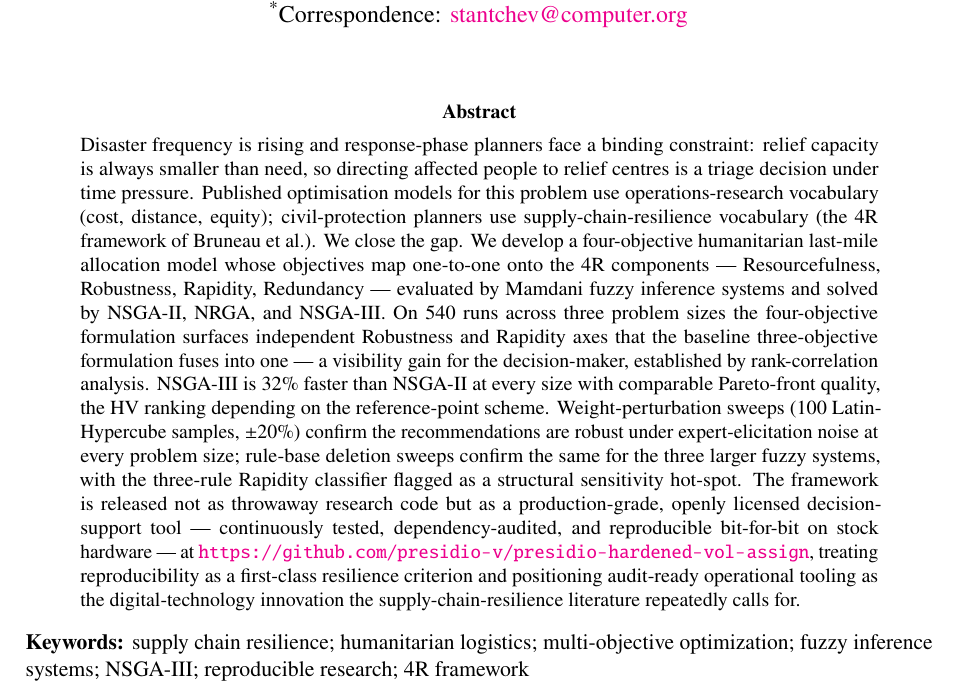
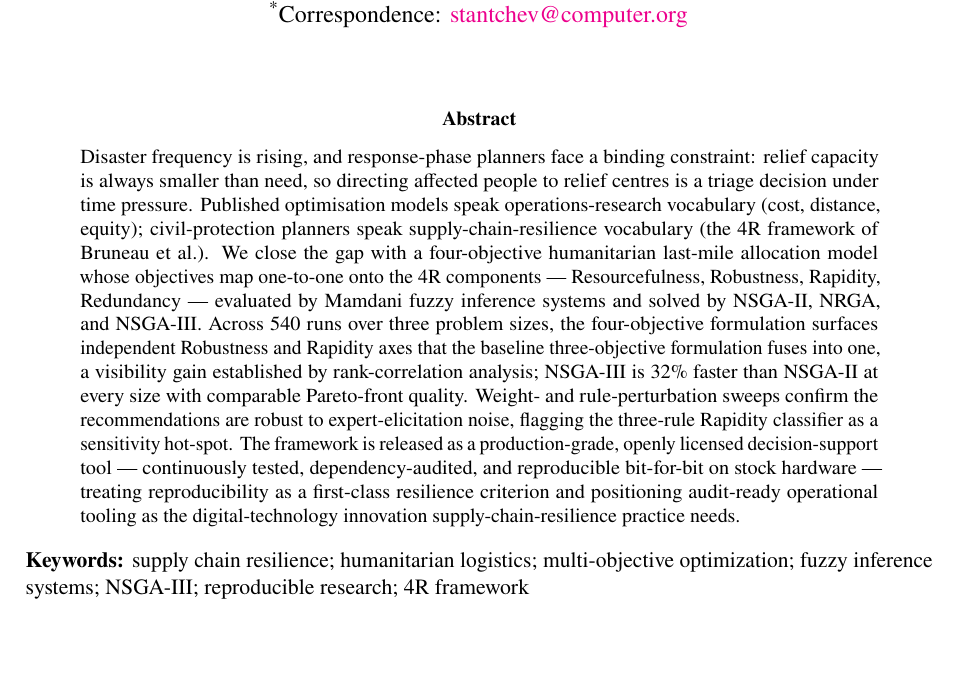
Before and after one commit to presidio-v/presidio-hardened-vol-assign, a LaTeX paper (pubs/v0.2.0-mdpi/author/paper.tex): part of page 1 of 31, cut so that both start at the same text, the shorter picture padded with empty space. Compiled offline with pdfLaTeX.

Commit message:
pubs(v0.2.0-mdpi): trim abstract to 193 words (MDPI <=200)
Tighten phrasing and drop the in-abstract repo URL (kept in Data Availability);
retains the 4R thesis, both headline findings, sensitivity, the tool, and
reproducibility-as-resilience.

```diff
--- a/pubs/v0.2.0-mdpi/author/paper.tex
+++ b/pubs/v0.2.0-mdpi/author/paper.tex
@@ -61,34 +61,28 @@
 % =====================================================================
 \begin{abstract}
 \noindent
-Disaster frequency is rising and response-phase planners face a binding
+Disaster frequency is rising, and response-phase planners face a binding
 constraint: relief capacity is always smaller than need, so directing
-affected people to relief centres is a triage decision under time
-pressure. Published optimisation models for this problem use
-operations-research vocabulary (cost, distance, equity); civil-protection
-planners use supply-chain-resilience vocabulary (the 4R framework of
-Bruneau et al.). We close the gap. We develop a four-objective humanitarian
-last-mile allocation model whose objectives map one-to-one onto the 4R
-components --- Resourcefulness, Robustness, Rapidity, Redundancy ---
-evaluated by Mamdani fuzzy inference systems and solved by NSGA-II, NRGA,
-and NSGA-III. On 540 runs across three problem sizes the four-objective
-formulation surfaces independent Robustness and Rapidity axes that the
-baseline three-objective formulation fuses into one --- a visibility gain
-for the decision-maker, established by rank-correlation analysis.
-NSGA-III is 32\% faster than NSGA-II at every size with comparable
-Pareto-front quality, the HV ranking depending on the reference-point scheme. Weight-perturbation sweeps (100
-Latin-Hypercube samples, $\pm 20\%$) confirm the recommendations are
-robust under expert-elicitation noise at every problem size; rule-base
-deletion sweeps confirm the same for the three larger fuzzy systems,
-with the three-rule Rapidity classifier flagged as a structural
-sensitivity hot-spot. The framework is released not as throwaway research
-code but as a production-grade, openly licensed decision-support tool ---
-continuously tested, dependency-audited, and reproducible bit-for-bit on
-stock hardware --- at
-\url{https://github.com/presidio-v/presidio-hardened-vol-assign}, treating
-reproducibility as a first-class resilience criterion and positioning
-audit-ready operational tooling as the digital-technology innovation the
-supply-chain-resilience literature repeatedly calls for.
+affected people to relief centres is a triage decision under time pressure.
+Published optimisation models speak operations-research vocabulary (cost,
+distance, equity); civil-protection planners speak supply-chain-resilience
+vocabulary (the 4R framework of Bruneau et al.). We close the gap with a
+four-objective humanitarian last-mile allocation model whose objectives map
+one-to-one onto the 4R components --- Resourcefulness, Robustness, Rapidity,
+Redundancy --- evaluated by Mamdani fuzzy inference systems and solved by
+NSGA-II, NRGA, and NSGA-III. Across 540 runs over three problem sizes, the
+four-objective formulation surfaces independent Robustness and Rapidity axes
+that the baseline three-objective formulation fuses into one, a visibility
+gain established by rank-correlation analysis; NSGA-III is 32\% faster than
+NSGA-II at every size with comparable Pareto-front quality. Weight- and
+rule-perturbation sweeps confirm the recommendations are robust to
+expert-elicitation noise, flagging the three-rule Rapidity classifier as a
+sensitivity hot-spot. The framework is released as a production-grade, openly
+licensed decision-support tool --- continuously tested, dependency-audited,
+and reproducible bit-for-bit on stock hardware --- treating reproducibility
+as a first-class resilience criterion and positioning audit-ready operational
+tooling as the digital-technology innovation supply-chain-resilience practice
+needs.
 \end{abstract}
 
 \noindent\textbf{Keywords:}
```
